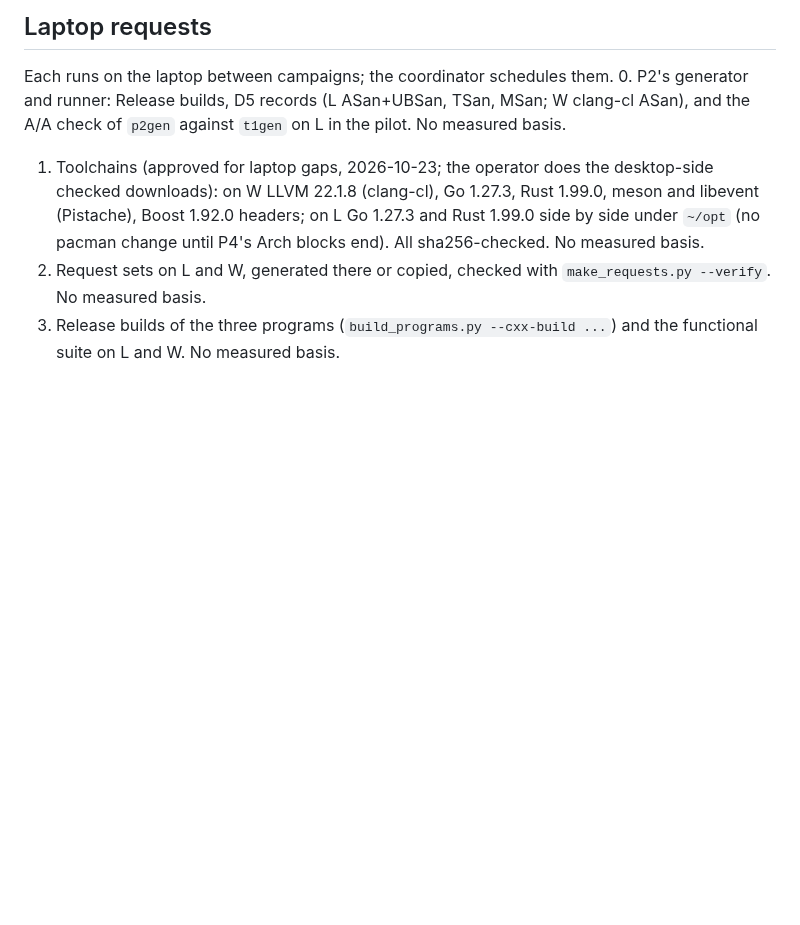
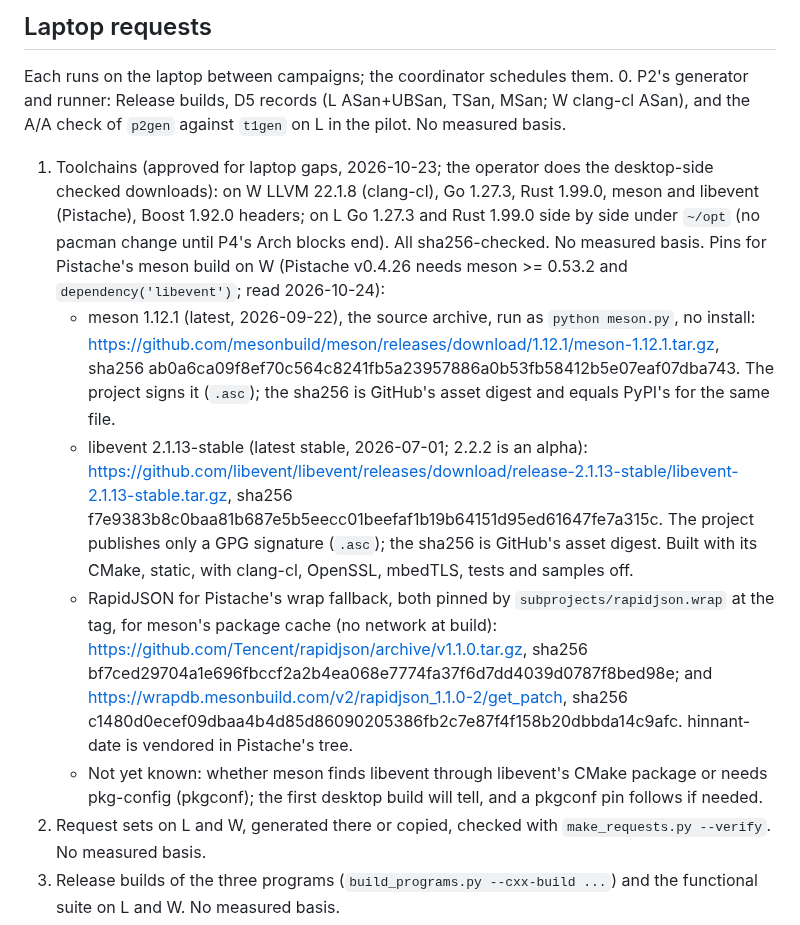
Before and after one commit to Alex-Tsvetanov/paper-typed-routing, a Markdown page: STATE.md, the part around the change. Rendered like a GitHub page; blank space fills up the shorter version.

Commit message:
docs(round3): pin meson 1.12.1 and libevent 2.1.13-stable for Pistache's Windows build [skip ci]

```diff
--- a/STATE.md
+++ b/STATE.md
@@ -112,6 +112,25 @@ Each runs on the laptop between campaigns; the coordinator schedules them.
    downloads): on W LLVM 22.1.8 (clang-cl), Go 1.27.3, Rust 1.99.0, meson and libevent
    (Pistache), Boost 1.92.0 headers; on L Go 1.27.3 and Rust 1.99.0 side by side under `~/opt`
    (no pacman change until P4's Arch blocks end). All sha256-checked. No measured basis.
+   Pins for Pistache's meson build on W (Pistache v0.4.26 needs meson >= 0.53.2 and
+   `dependency('libevent')`; read 2026-10-24):
+   - meson 1.12.1 (latest, 2026-09-22), the source archive, run as `python meson.py`, no
+     install: https://github.com/mesonbuild/meson/releases/download/1.12.1/meson-1.12.1.tar.gz,
+     sha256 ab0a6ca09f8ef70c564c8241fb5a23957886a0b53fb58412b5e07eaf07dba743. The project signs it
+     (`.asc`); the sha256 is GitHub's asset digest and equals PyPI's for the same file.
+   - libevent 2.1.13-stable (latest stable, 2026-07-01; 2.2.2 is an alpha):
+     https://github.com/libevent/libevent/releases/download/release-2.1.13-stable/libevent-2.1.13-stable.tar.gz,
+     sha256 f7e9383b8c0baa81b687e5b5eecc01beefaf1b19b64151d95ed61647fe7a315c. The project publishes
+     only a GPG signature (`.asc`); the sha256 is GitHub's asset digest. Built with its CMake, static,
+     with clang-cl, OpenSSL, mbedTLS, tests and samples off.
+   - RapidJSON for Pistache's wrap fallback, both pinned by `subprojects/rapidjson.wrap` at the
+     tag, for meson's package cache (no network at build): https://github.com/Tencent/rapidjson/archive/v1.1.0.tar.gz,
+     sha256 bf7ced29704a1e696fbccf2a2b4ea068e7774fa37f6d7dd4039d0787f8bed98e; and
+     https://wrapdb.mesonbuild.com/v2/rapidjson_1.1.0-2/get_patch, sha256
+     c1480d0ecef09dbaa4b4d85d86090205386fb2c7e87f4f158b20dbbda14c9afc. hinnant-date is vendored
+     in Pistache's tree.
+   - Not yet known: whether meson finds libevent through libevent's CMake package or needs
+     pkg-config (pkgconf); the first desktop build will tell, and a pkgconf pin follows if needed.
 2. Request sets on L and W, generated there or copied, checked with `make_requests.py --verify`.
    No measured basis.
 3. Release builds of the three programs (`build_programs.py --cxx-build ...`) and the functional
```
